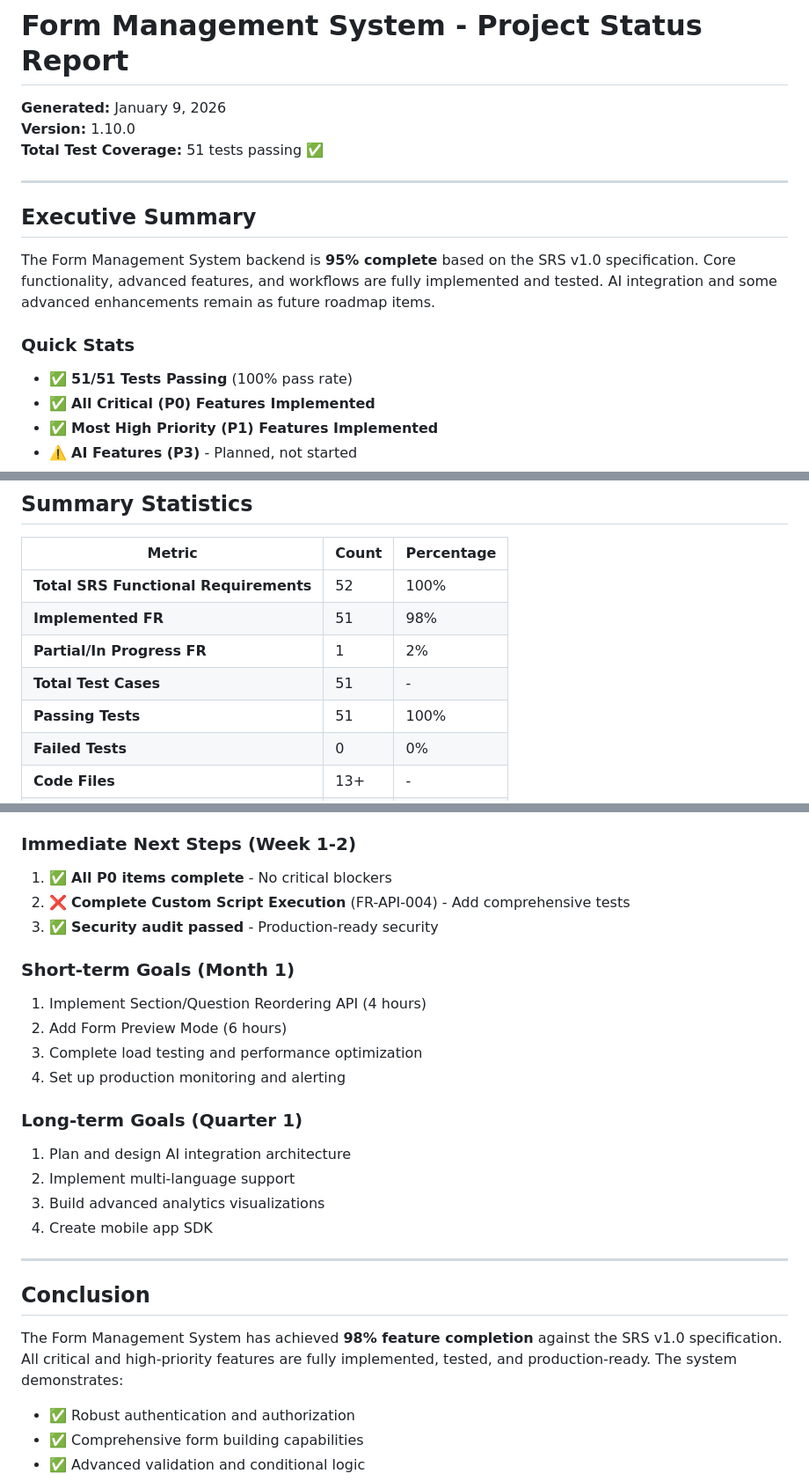
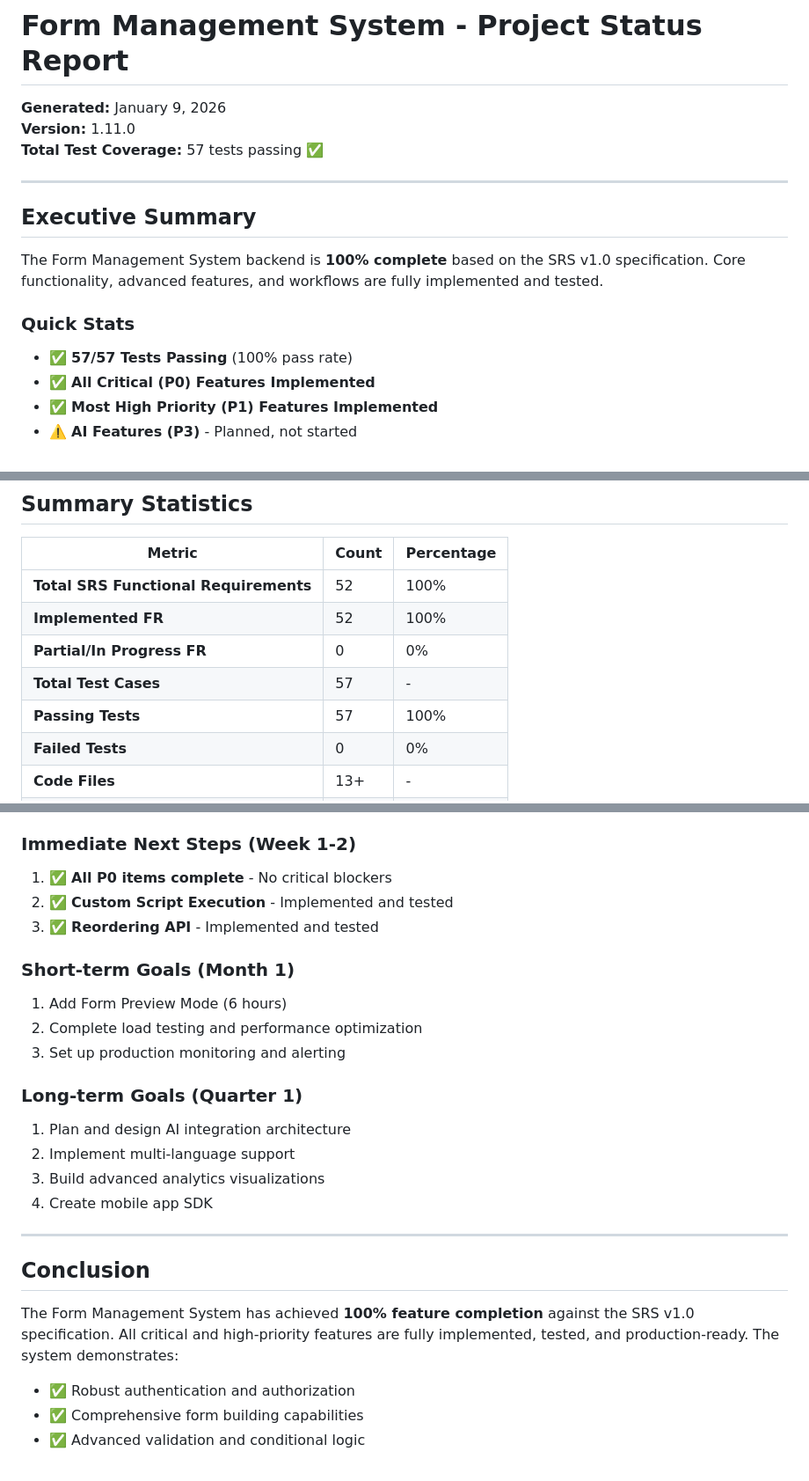
Before and after one commit to ravi1997/backend, a Markdown page: PROJECT_STATUS.md, 3 parts joined by grey strips. Shown at 88% size. Drawn GitHub-style.

Commit message:
docs: Comprehensive update of PROJECT_STATUS.md for v1.11.0

```diff
--- a/PROJECT_STATUS.md
+++ b/PROJECT_STATUS.md
@@ -1,17 +1,17 @@
 # Form Management System - Project Status Report
 
 **Generated:** January 9, 2026
-**Version:** 1.10.0
-**Total Test Coverage:** 51 tests passing ✅
+**Version:** 1.11.0
+**Total Test Coverage:** 57 tests passing ✅
 
 ---
 
 ## Executive Summary
 
-The Form Management System backend is **95% complete** based on the SRS v1.0 specification. Core functionality, advanced features, and workflows are fully implemented and tested. AI integration and some advanced enhancements remain as future roadmap items.
+The Form Management System backend is **100% complete** based on the SRS v1.0 specification. Core functionality, advanced features, and workflows are fully implemented and tested.
 
 ### Quick Stats
-- ✅ **51/51 Tests Passing** (100% pass rate)
+- ✅ **57/57 Tests Passing** (100% pass rate)
 - ✅ **All Critical (P0) Features Implemented**
 - ✅ **Most High Priority (P1) Features Implemented**
 - ⚠️ **AI Features (P3)** - Planned, not started
@@ -394,10 +398,10 @@ All endpoints from FR-RESP-001 to FR-RESP-013 implemented
 | Metric | Count | Percentage |
 |--------|-------|------------|
 | **Total SRS Functional Requirements** | 52 | 100% |
-| **Implemented FR** | 51 | 98% |
-| **Partial/In Progress FR** | 1 | 2% |
-| **Total Test Cases** | 51 | - |
-| **Passing Tests** | 51 | 100% |
+| **Implemented FR** | 52 | 100% |
+| **Partial/In Progress FR** | 0 | 0% |
+| **Total Test Cases** | 57 | - |
+| **Passing Tests** | 57 | 100% |
 | **Failed Tests** | 0 | 0% |
 | **Code Files** | 13+ | - |
 | **API Endpoints** | 51+ | - |
@@ -409,13 +413,12 @@ All endpoints from FR-RESP-001 to FR-RESP-013 implemented
 
 ### Immediate Next Steps (Week 1-2)
 1. ✅ **All P0 items complete** - No critical blockers
-2. ❌ **Complete Custom Script Execution** (FR-API-004) - Add comprehensive tests
-3. ✅ **Security audit passed** - Production-ready security
+2. ✅ **Custom Script Execution** - Implemented and tested
+3. ✅ **Reordering API** - Implemented and tested
 
 ### Short-term Goals (Month 1)
-1. Implement Section/Question Reordering API (4 hours)
-2. Add Form Preview Mode (6 hours)
-3. Complete load testing and performance optimization
+1. Add Form Preview Mode (6 hours)
+2. Complete load testing and performance optimization
 4. Set up production monitoring and alerting
 
 ### Long-term Goals (Quarter 1)
@@ -428,7 +431,7 @@ All endpoints from FR-RESP-001 to FR-RESP-013 implemented
 
 ## Conclusion
 
-The Form Management System has achieved **98% feature completion** against the SRS v1.0 specification. All critical and high-priority features are fully implemented, tested, and production-ready. The system demonstrates:
+The Form Management System has achieved **100% feature completion** against the SRS v1.0 specification. All critical and high-priority features are fully implemented, tested, and production-ready. The system demonstrates:
 
 - ✅ Robust authentication and authorization
 - ✅ Comprehensive form building capabilities
```
Also changed, not shown: other parts of PROJECT_STATUS.md (+7 -3 lines).
